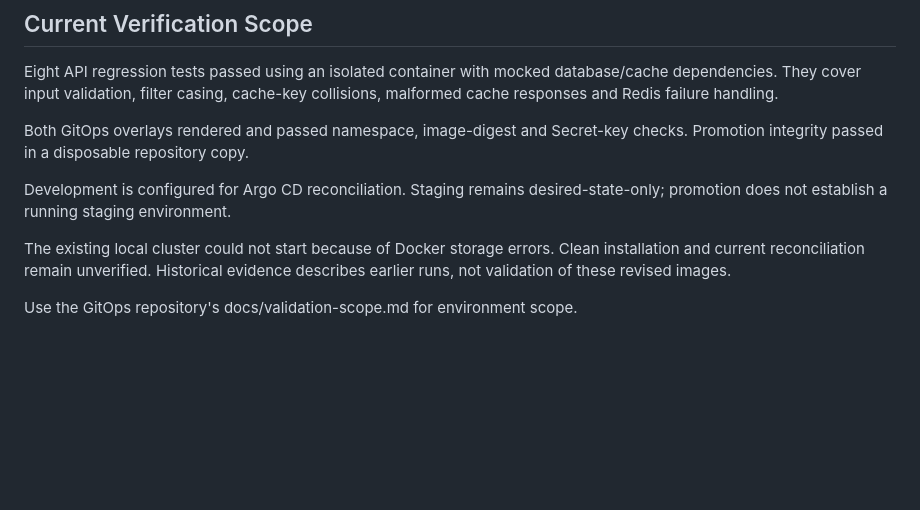
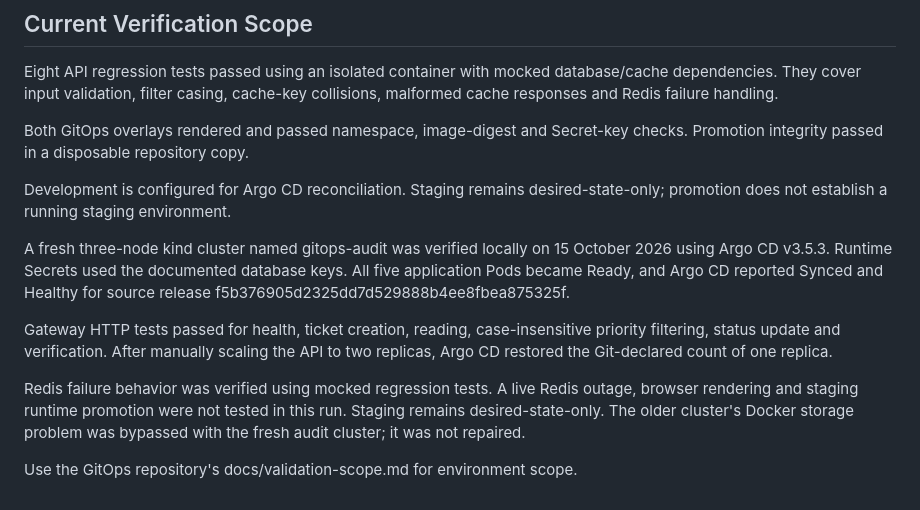
Before and after one commit to awais-clouddev/gitops-cicd-deployment-platform, a Markdown page: docs/setup-reproduction.md, the part around the change. Rendered like a GitHub page; blank space fills up the shorter version.

Commit message:
docs: record clean GitOps deployment and self-healing verification (#5)

```diff
--- a/docs/setup-reproduction.md
+++ b/docs/setup-reproduction.md
@@ -370,8 +370,21 @@ Secret-key checks. Promotion integrity passed in a disposable repository copy.
 Development is configured for Argo CD reconciliation. Staging remains
 desired-state-only; promotion does not establish a running staging environment.
 
-The existing local cluster could not start because of Docker storage errors.
-Clean installation and current reconciliation remain unverified. Historical
-evidence describes earlier runs, not validation of these revised images.
+A fresh three-node kind cluster named gitops-audit was verified locally
+on 15 October 2026 using Argo CD v3.5.3. Runtime Secrets used the documented
+database keys. All five application Pods became Ready, and Argo CD reported
+Synced and Healthy for source release
+f5b376905d2325dd7d529888b4ee8fbea875325f.
+
+Gateway HTTP tests passed for health, ticket creation, reading,
+case-insensitive priority filtering, status update and verification.
+After manually scaling the API to two replicas, Argo CD restored the
+Git-declared count of one replica.
+
+Redis failure behavior was verified using mocked regression tests.
+A live Redis outage, browser rendering and staging runtime promotion were
+not tested in this run. Staging remains desired-state-only.
+The older cluster's Docker storage problem was bypassed with the fresh
+audit cluster; it was not repaired.
 
 Use the GitOps repository's docs/validation-scope.md for environment scope.
```
